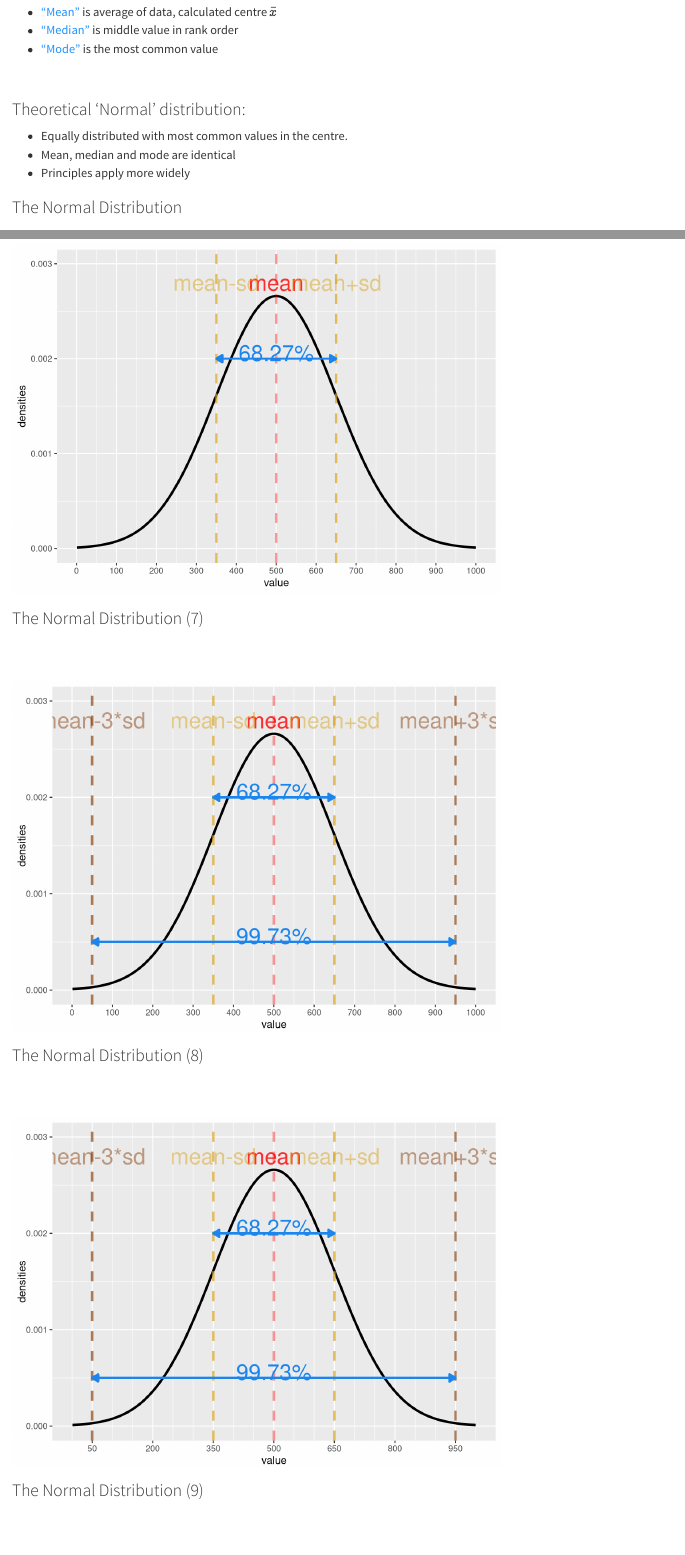
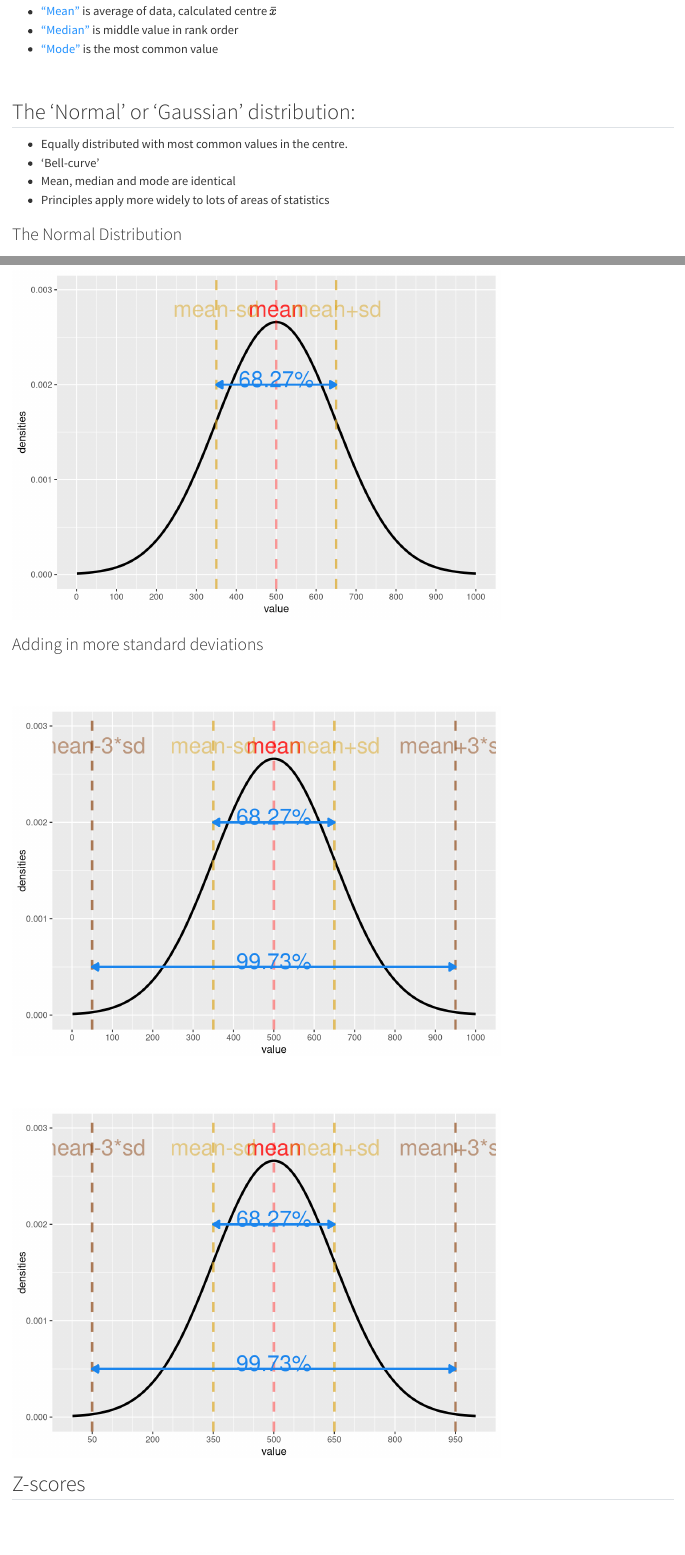
Before and after one commit to Birmingham-and-Solihull-ICS/statistics_training, a Quarto document (session1_data_types_summary_stats.qmd): the page in a window 1100 px wide, from 4890 px down before the commit and from 4880 px down after it, so that both start at the same text, and a second part further down, joined at a grey line. Rendered offline with R 4.5, knitr and Pandoc in place of Quarto, with nearby package versions; drawn as R Markdown's standard HTML page in place of the format the file asks for; some code elsewhere in the file could not run offline.

Commit message:
update labels

````diff
--- a/session1_data_types_summary_stats.qmd
+++ b/session1_data_types_summary_stats.qmd
@@ -355,11 +355,12 @@ We commonly want some measure of the Central point, and description of ‘weight
 
 <br>
 
-### Theoretical ‘Normal’ distribution:###
+## The ‘Normal’ or 'Gaussian' distribution:
 
 + Equally distributed with most common values in the centre.
++ 'Bell-curve'
 + Mean, median and mode are identical
-+ Principles apply more widely
++ Principles apply more widely to lots of areas of statistics
 
 
 
@@ -431,7 +432,7 @@ p
 
 
 
-### The Normal Distribution (7)
+### Adding in more standard deviations
 <br><br>
 
 ```{r Norm7}
@@ -452,9 +453,6 @@ p
 ```
 
 
-
-
-### The Normal Distribution (8)
 <br><br>
 ```{r Norm8}
 
@@ -465,7 +463,7 @@ p + scale_x_continuous(breaks= c(50,200, 350,500,650,800,950) , minor_breaks = s
 
 
 
-### The Normal Distribution (9)
+## Z-scores
 
 <br><br>
 ```{r Norm9}
````
Also changed, not shown: session1_data_types_summary_stats.html, session1_data_types_summary_stats.qmd (8 more changed lines).
